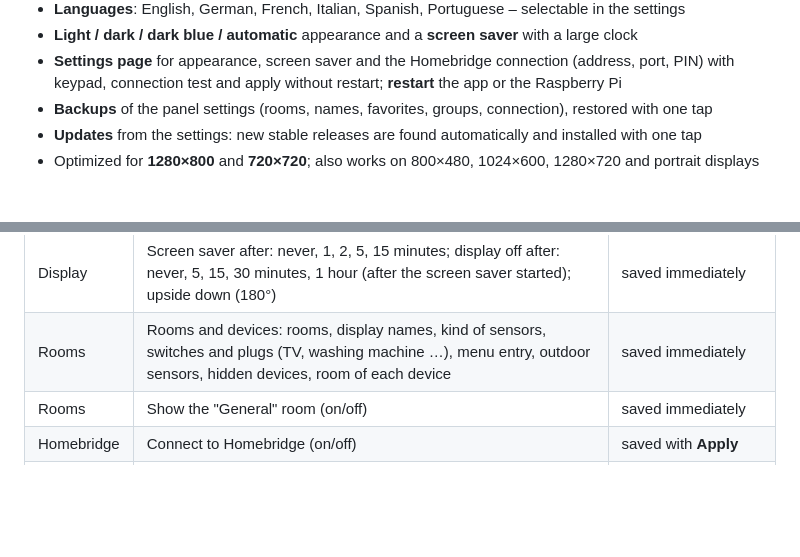
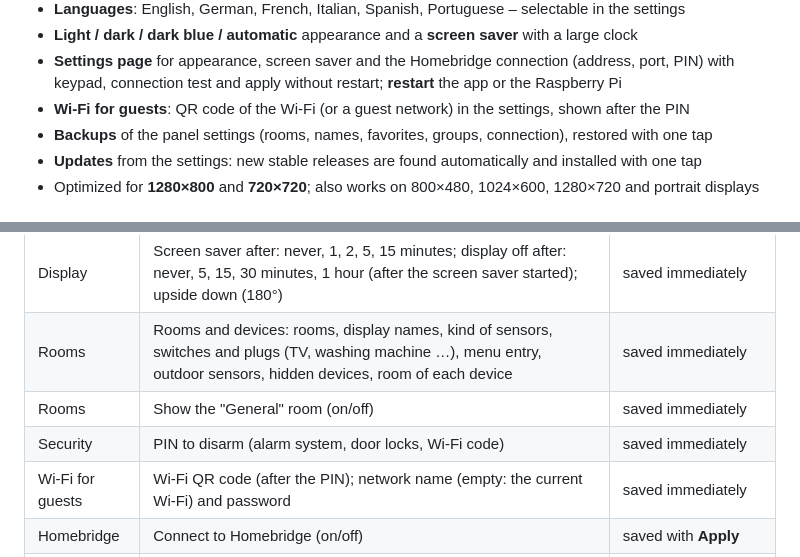
Before and after one commit to marcjohnce/homebridge-panel, a Markdown page: README.md, 2 parts joined by grey strips. GitHub-like rendering; blank space fills up the shorter version.

```diff
--- a/README.md
+++ b/README.md
@@ -64,6 +64,7 @@ Touch app for the Raspberry Pi (Linux) to control lights, smart plugs and heatin
 - **Light / dark / dark blue / automatic** appearance and a **screen saver** with a large clock
 - **Settings page** for appearance, screen saver and the Homebridge connection (address, port, PIN)
   with keypad, connection test and apply without restart; **restart** the app or the Raspberry Pi
+- **Wi-Fi for guests**: QR code of the Wi-Fi (or a guest network) in the settings, shown after the PIN
 - **Backups** of the panel settings (rooms, names, favorites, groups, connection), restored with one tap
 - **Updates** from the settings: new stable releases are found automatically and installed with one tap
 - Optimized for **1280×800** and **720×720**; also works on 800×480, 1024×600, 1280×720 and portrait displays
@@ -169,6 +170,8 @@ In the app (icon at the bottom left), stored in `~/.config/smarthome-panel/setti
 | Display | Screen saver after: never, 1, 2, 5, 15 minutes; display off after: never, 5, 15, 30 minutes, 1 hour (after the screen saver started); upside down (180°) | saved immediately |
 | Rooms | Rooms and devices: rooms, display names, kind of sensors, switches and plugs (TV, washing machine …), menu entry, outdoor sensors, hidden devices, room of each device | saved immediately |
 | Rooms | Show the "General" room (on/off) | saved immediately |
+| Security | PIN to disarm (alarm system, door locks, Wi-Fi code) | saved immediately |
+| Wi-Fi for guests | Wi-Fi QR code (after the PIN); network name (empty: the current Wi-Fi) and password | saved immediately |
 | Homebridge | Connect to Homebridge (on/off) | saved with **Apply** |
 | Homebridge | Address (IP or host name), port, PIN | saved with **Apply**, try **Test connection** first |
 | MQTT | Connect to an MQTT broker, address, port, protocol, user name, password, Test | saved with **Apply** |
```
Also changed, not shown: docs/user-interface.md (+36 -1 lines), docs/images/settings-wifi.png (added), docs/images/wifi-code.png (added), docs/images/wifi-pin.png (added), 12 other files.
